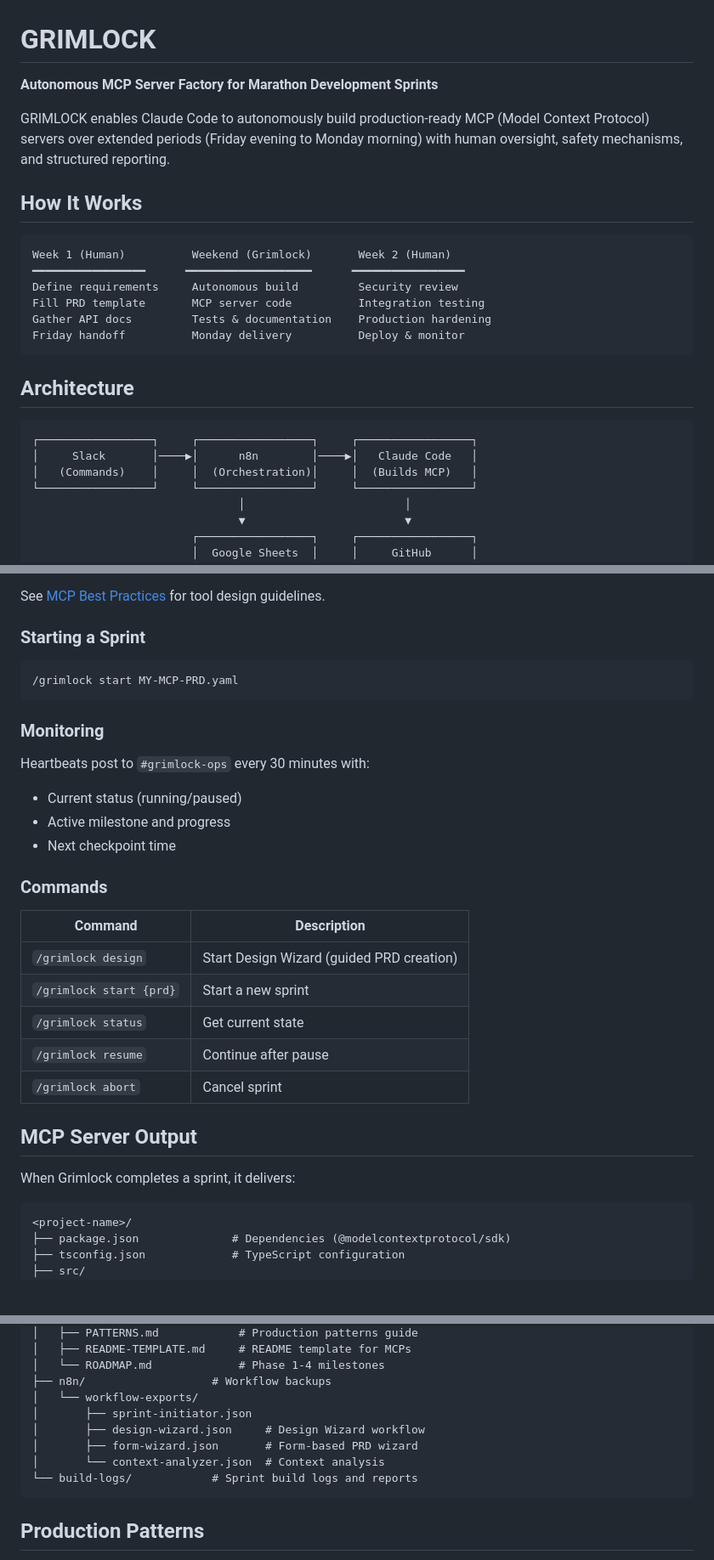
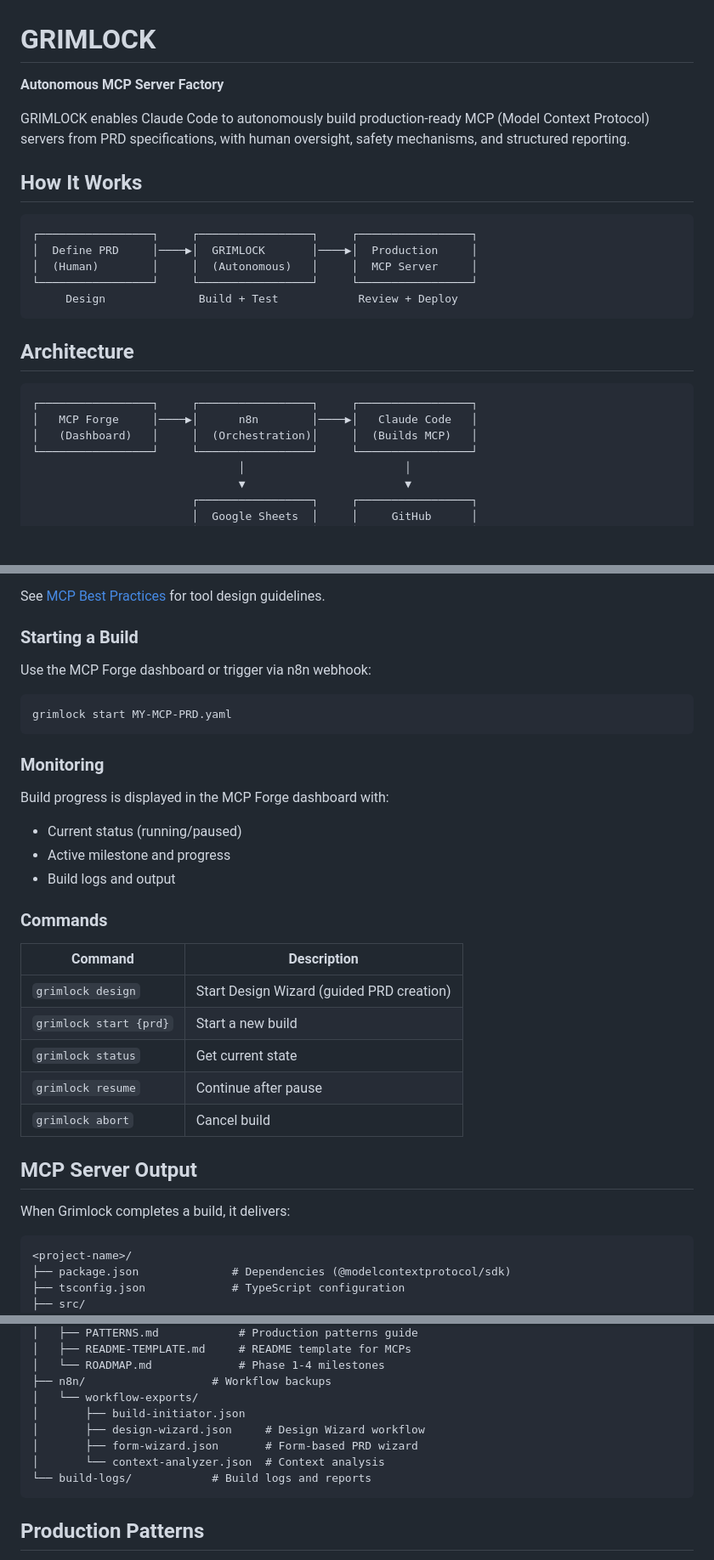
Before and after one commit to MatthewSnow2/grimlock, a Markdown page: README.md, 3 parts joined by grey strips. Shown at 85% size. GitHub-like rendering; blank space fills up the shorter version.

Commit message:
docs: update README for client-facing release
- Remove marathon development sprint terminology
- Replace Slack with MCP Forge dashboard chatbot
- Rename mcp-pointcare-ratchet to mcp-ratchet-clinical-charting
- Update mcp-mirage to mcp-mirage-brand-extract
- Remove Current Development section
- Change sprint → build throughout

Co-Authored-By: Claude Opus 4.5 <noreply@anthropic.com>

````diff
--- a/README.md
+++ b/README.md
@@ -1,26 +1,25 @@
 # GRIMLOCK
 
-**Autonomous MCP Server Factory for Marathon Development Sprints**
+**Autonomous MCP Server Factory**
 
-GRIMLOCK enables Claude Code to autonomously build production-ready MCP (Model Context Protocol) servers over extended periods (Friday evening to Monday morning) with human oversight, safety mechanisms, and structured reporting.
+GRIMLOCK enables Claude Code to autonomously build production-ready MCP (Model Context Protocol) servers from PRD specifications, with human oversight, safety mechanisms, and structured reporting.
 
 ## How It Works
 
 ```
-Week 1 (Human)          Weekend (Grimlock)       Week 2 (Human)
-━━━━━━━━━━━━━━━━━      ━━━━━━━━━━━━━━━━━━━      ━━━━━━━━━━━━━━━━━
-Define requirements     Autonomous build         Security review
-Fill PRD template       MCP server code          Integration testing
-Gather API docs         Tests & documentation    Production hardening
-Friday handoff          Monday delivery          Deploy & monitor
+┌─────────────────┐     ┌─────────────────┐     ┌─────────────────┐
+│  Define PRD     │────▶│  GRIMLOCK       │────▶│  Production     │
+│  (Human)        │     │  (Autonomous)   │     │  MCP Server     │
+└─────────────────┘     └─────────────────┘     └─────────────────┘
+     Design              Build + Test            Review + Deploy
 ```
 
 ## Architecture
 
 ```
 ┌─────────────────┐     ┌─────────────────┐     ┌─────────────────┐
-│     Slack       │────▶│      n8n        │────▶│   Claude Code   │
-│   (Commands)    │     │  (Orchestration)│     │  (Builds MCP)   │
+│   MCP Forge     │────▶│      n8n        │────▶│   Claude Code   │
+│   (Dashboard)   │     │  (Orchestration)│     │  (Builds MCP)   │
 └─────────────────┘     └─────────────────┘     └─────────────────┘
                                │                        │
                                ▼                        ▼
@@ -107,32 +104,34 @@ Returns a complete PRD YAML with context efficiency analysis.
 
 See [MCP Best Practices](docs/MCP_BEST_PRACTICES.md) for tool design guidelines.
 
-### Starting a Sprint
+### Starting a Build
+
+Use the MCP Forge dashboard or trigger via n8n webhook:
 
 ```
-/grimlock start MY-MCP-PRD.yaml
+grimlock start MY-MCP-PRD.yaml
 ```
 
 ### Monitoring
 
-Heartbeats post to `#grimlock-ops` every 30 minutes with:
+Build progress is displayed in the MCP Forge dashboard with:
 - Current status (running/paused)
 - Active milestone and progress
-- Next checkpoint time
+- Build logs and output
 
 ### Commands
 
 | Command | Description |
 |---------|-------------|
-| `/grimlock design` | Start Design Wizard (guided PRD creation) |
-| `/grimlock start {prd}` | Start a new sprint |
-| `/grimlock status` | Get current state |
-| `/grimlock resume` | Continue after pause |
-| `/grimlock abort` | Cancel sprint |
+| `grimlock design` | Start Design Wizard (guided PRD creation) |
+| `grimlock start {prd}` | Start a new build |
+| `grimlock status` | Get current state |
+| `grimlock resume` | Continue after pause |
+| `grimlock abort` | Cancel build |
 
 ## MCP Server Output
 
-When Grimlock completes a sprint, it delivers:
+When Grimlock completes a build, it delivers:
 
 ```
 <project-name>/
@@ -205,11 +204,11 @@ grimlock/
 │   └── ROADMAP.md             # Phase 1-4 milestones
 ├── n8n/                   # Workflow backups
 │   └── workflow-exports/
-│       ├── sprint-initiator.json
+│       ├── build-initiator.json
 │       ├── design-wizard.json     # Design Wizard workflow
 │       ├── form-wizard.json       # Form-based PRD wizard
 │       └── context-analyzer.json  # Context analysis
-└── build-logs/            # Sprint build logs and reports
+└── build-logs/            # Build logs and reports
 ```
 
 ## Production Patterns
````
Also changed, not shown: other parts of README.md (+11 -21 lines).
